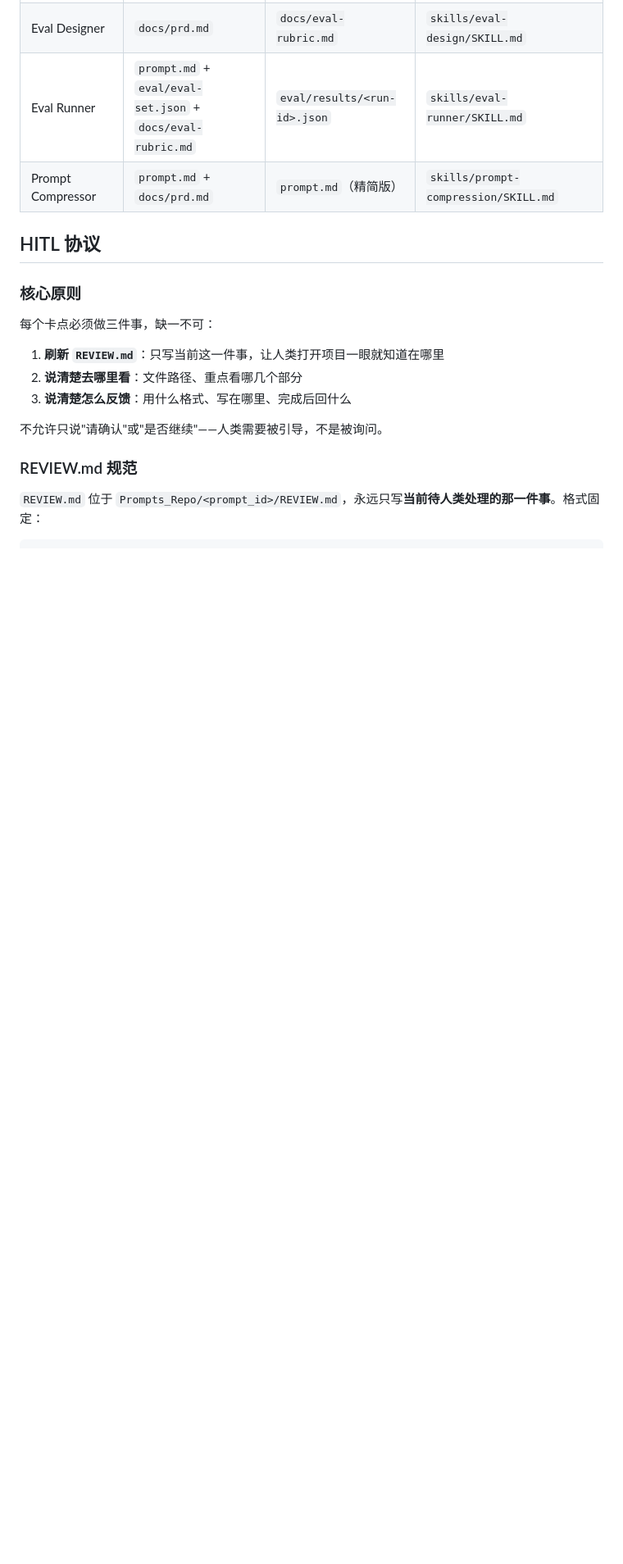
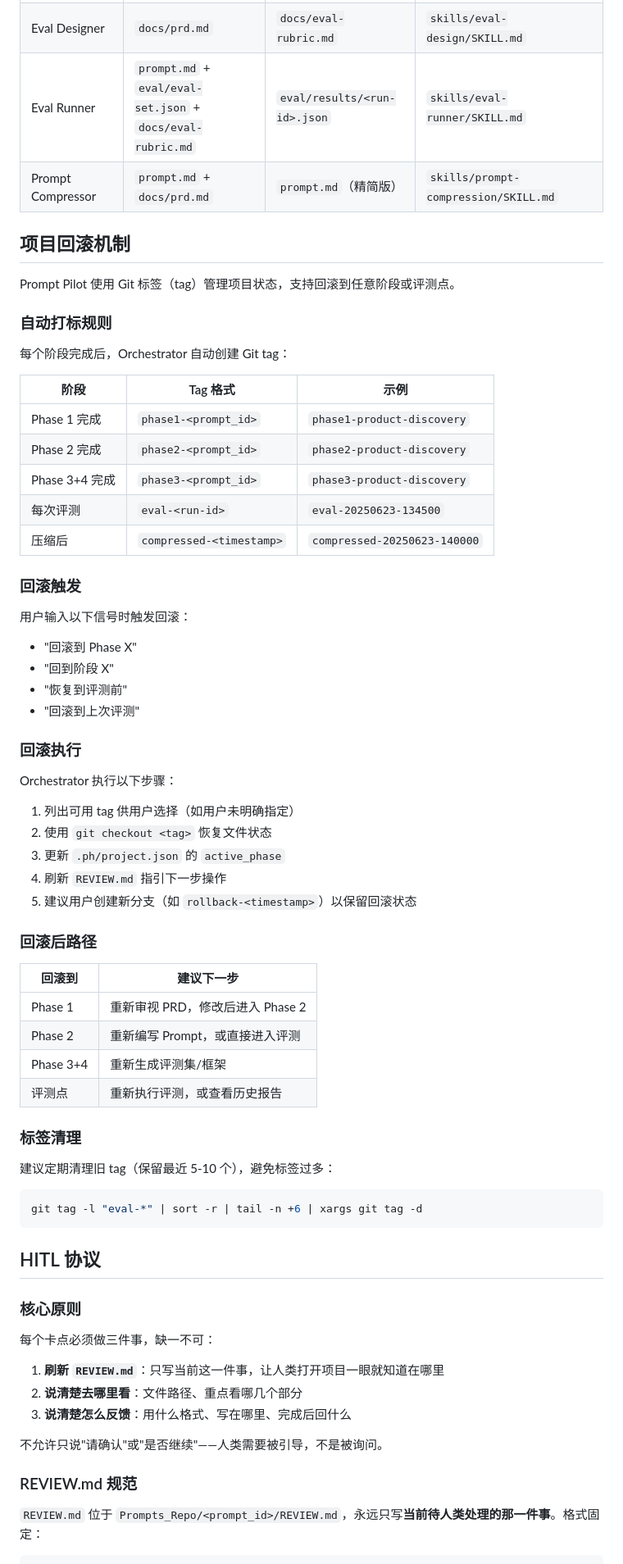
Before and after one commit to PompeiiChan/PromptPilot, a Markdown page: router.md, the part around the change. Shown at 82% size. GitHub-like rendering; blank space fills up the shorter version.

Commit message:
Add Git-based rollback mechanism
- Auto-tagging on phase completion and evaluation runs
- Rollback to any phase or evaluation point
- Update README and router.md with rollback documentation

Co-Authored-By: Claude Opus 4.8 (1M context) <noreply@anthropic.com>

````diff
--- a/router.md
+++ b/router.md
@@ -269,6 +269,58 @@ active_prompt_path = Prompts_Repo/<id>/
 | Eval Runner | `prompt.md` + `eval/eval-set.json` + `docs/eval-rubric.md` | `eval/results/<run-id>.json` | `skills/eval-runner/SKILL.md` |
 | Prompt Compressor | `prompt.md` + `docs/prd.md` | `prompt.md`（精简版） | `skills/prompt-compression/SKILL.md` |
 
+## 项目回滚机制
+
+Prompt Pilot 使用 Git 标签（tag）管理项目状态，支持回滚到任意阶段或评测点。
+
+### 自动打标规则
+
+每个阶段完成后，Orchestrator 自动创建 Git tag：
+
+| 阶段 | Tag 格式 | 示例 |
+|------|---------|------|
+| Phase 1 完成 | `phase1-<prompt_id>` | `phase1-product-discovery` |
+| Phase 2 完成 | `phase2-<prompt_id>` | `phase2-product-discovery` |
+| Phase 3+4 完成 | `phase3-<prompt_id>` | `phase3-product-discovery` |
+| 每次评测 | `eval-<run-id>` | `eval-20250623-134500` |
+| 压缩后 | `compressed-<timestamp>` | `compressed-20250623-140000` |
+
+### 回滚触发
+
+用户输入以下信号时触发回滚：
+
+- "回滚到 Phase X"
+- "回到阶段 X"
+- "恢复到评测前"
+- "回滚到上次评测"
+
+### 回滚执行
+
+Orchestrator 执行以下步骤：
+
+1. 列出可用 tag 供用户选择（如用户未明确指定）
+2. 使用 `git checkout <tag>` 恢复文件状态
+3. 更新 `.ph/project.json` 的 `active_phase`
+4. 刷新 `REVIEW.md` 指引下一步操作
+5. 建议用户创建新分支（如 `rollback-<timestamp>`）以保留回滚状态
+
+### 回滚后路径
+
+| 回滚到 | 建议下一步 |
+|--------|-----------|
+| Phase 1 | 重新审视 PRD，修改后进入 Phase 2 |
+| Phase 2 | 重新编写 Prompt，或直接进入评测 |
+| Phase 3+4 | 重新生成评测集/框架 |
+| 评测点 | 重新执行评测，或查看历史报告 |
+
+### 标签清理
+
+建议定期清理旧 tag（保留最近 5-10 个），避免标签过多：
+
+```bash
+git tag -l "eval-*" | sort -r | tail -n +6 | xargs git tag -d
+```
+
 ## HITL 协议
 
 ### 核心原则
````
Also changed, not shown: README.md (+10 -0 lines), README_CN.md (+10 -0 lines).
